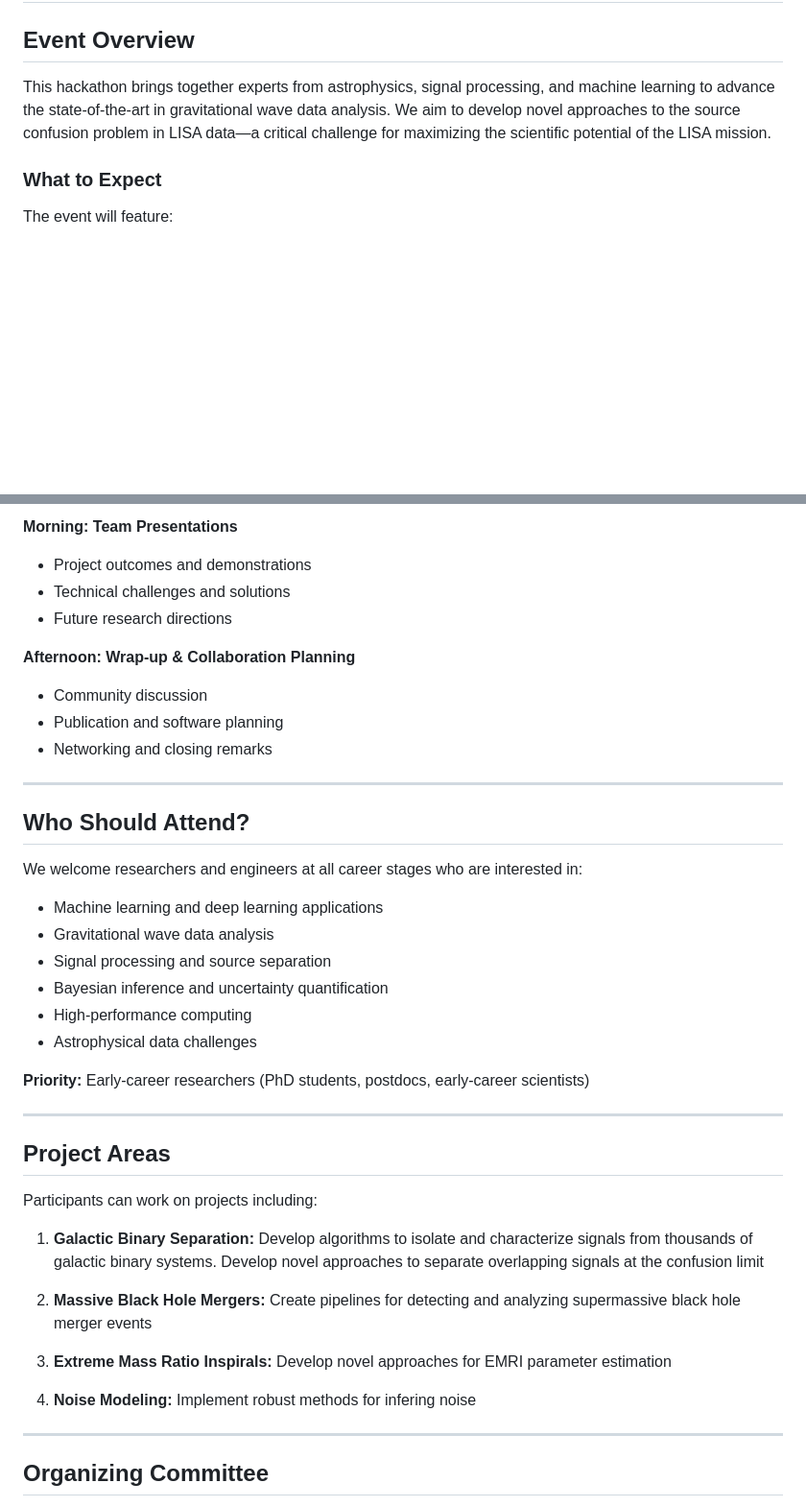
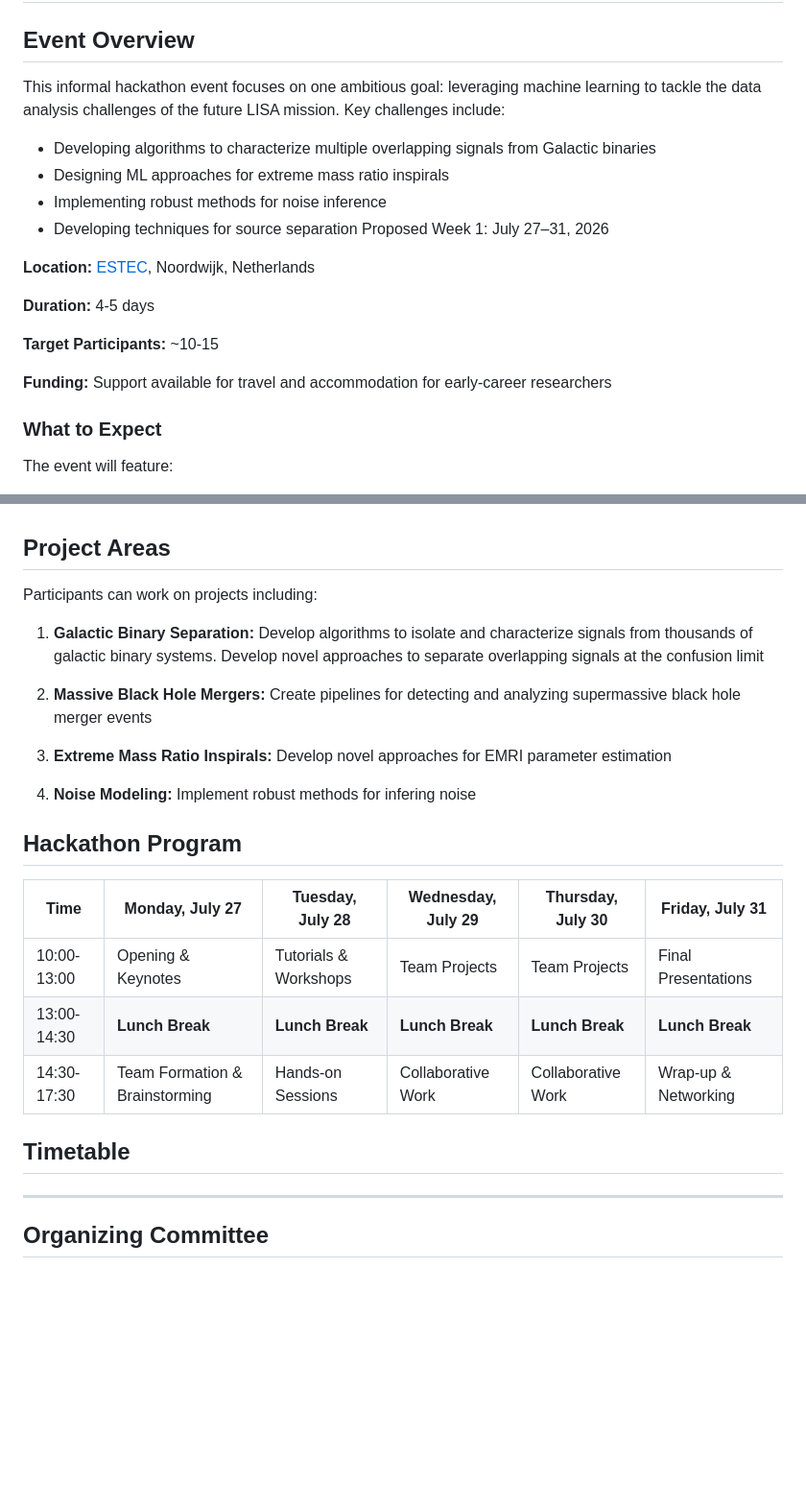
Before and after one commit to lorenzsp/LISAI, a Markdown page: README.md, 2 parts joined by grey strips. Shown at 96% size. GitHub-like rendering; blank space fills up the shorter version.

```diff
--- a/README.md
+++ b/README.md
@@ -2,7 +2,21 @@
 
 ## Event Overview
 
-This hackathon brings together experts from astrophysics, signal processing, and machine learning to advance the state-of-the-art in gravitational wave data analysis. We aim to develop novel approaches to the source confusion problem in LISA data—a critical challenge for maximizing the scientific potential of the LISA mission.
+This informal hackathon event focuses on one ambitious goal: leveraging machine learning to tackle the data analysis challenges of the future LISA mission.
+Key challenges include:
+- Developing algorithms to characterize multiple overlapping signals from Galactic binaries
+- Designing ML approaches for extreme mass ratio inspirals
+- Implementing robust methods for noise inference
+- Developing techniques for source separation
+Proposed Week 1: July 27–31, 2026
+
+**Location:** [ESTEC](https://www.esa.int/About_Us/ESTEC/How_to_get_to_ESTEC), Noordwijk, Netherlands
+
+**Duration:** 4-5 days
+
+**Target Participants:** ~10-15
+
+**Funding:** Support available for travel and accommodation for early-career researchers
 
 ### What to Expect
 
@@ -66,30 +37,3 @@ Current Bayesian inference methods, while effective, face significant scalabilit
-**Morning: Team Presentations**
-- Project outcomes and demonstrations
-- Technical challenges and solutions
-- Future research directions
-
-**Afternoon: Wrap-up & Collaboration Planning**
-- Community discussion
-- Publication and software planning
-- Networking and closing remarks
-
----
-
-## Who Should Attend?
-
-We welcome researchers and engineers at all career stages who are interested in:
-
-- Machine learning and deep learning applications
-- Gravitational wave data analysis
-- Signal processing and source separation
-- Bayesian inference and uncertainty quantification
-- High-performance computing
-- Astrophysical data challenges
-
-**Priority:** Early-career researchers (PhD students, postdocs, early-career scientists)
-
----
-
 ## Project Areas
 
 Participants can work on projects including:
@@ -101,6 +45,16 @@ Participants can work on projects including:
 3. **Extreme Mass Ratio Inspirals:** Develop novel approaches for EMRI parameter estimation
 
 4. **Noise Modeling:** Implement robust methods for infering noise
+
+## Hackathon Program
+
+| Time | Monday, July 27 | Tuesday, July 28 | Wednesday, July 29 | Thursday, July 30 | Friday, July 31 |
+|------|----------------|------------------|--------------------|--------------------|-----------------|
+| 10:00-13:00 | Opening & Keynotes | Tutorials & Workshops | Team Projects | Team Projects | Final Presentations |
+| 13:00-14:30 | **Lunch Break** | **Lunch Break** | **Lunch Break** | **Lunch Break** | **Lunch Break** |
+| 14:30-17:30 | Team Formation & Brainstorming | Hands-on Sessions | Collaborative Work | Collaborative Work | Wrap-up & Networking |
+
+## Timetable
 
 ---
 
```
Also changed, not shown: other parts of README.md (+1 -56 lines).
